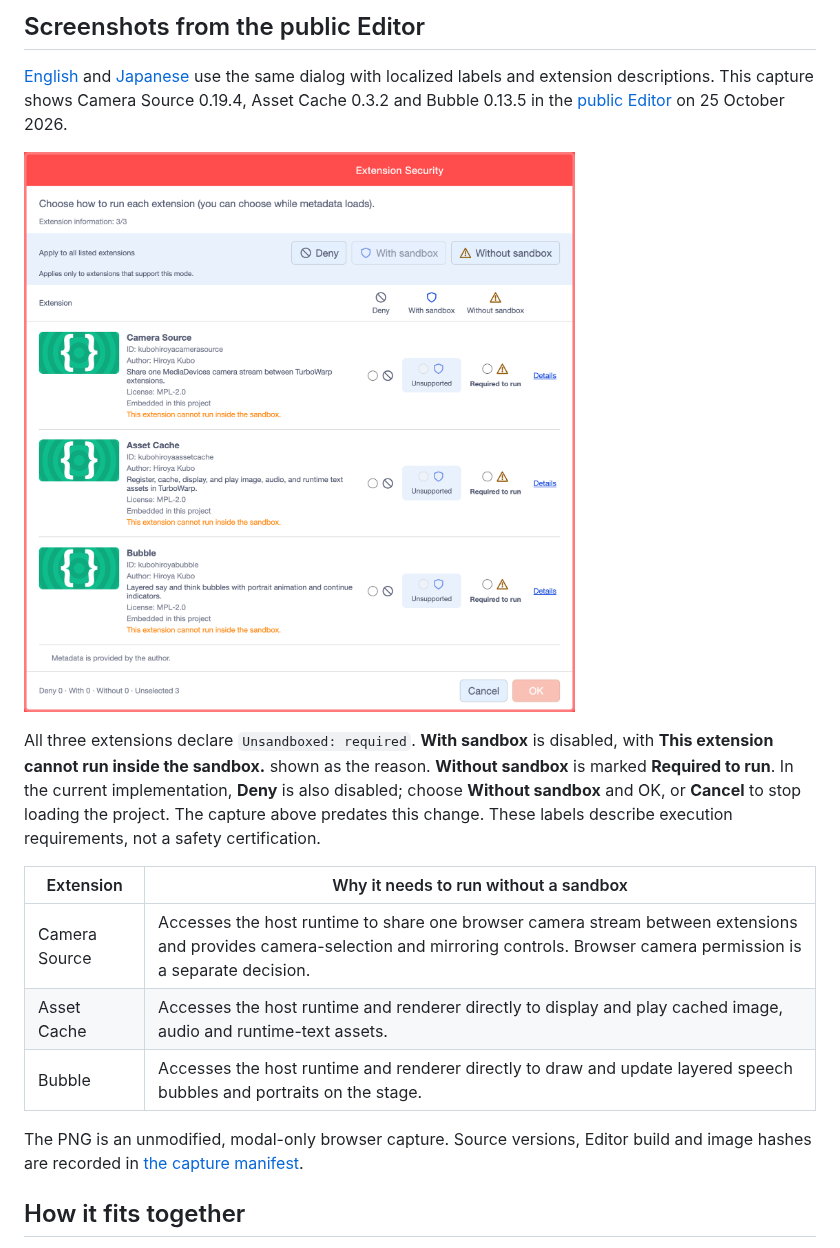
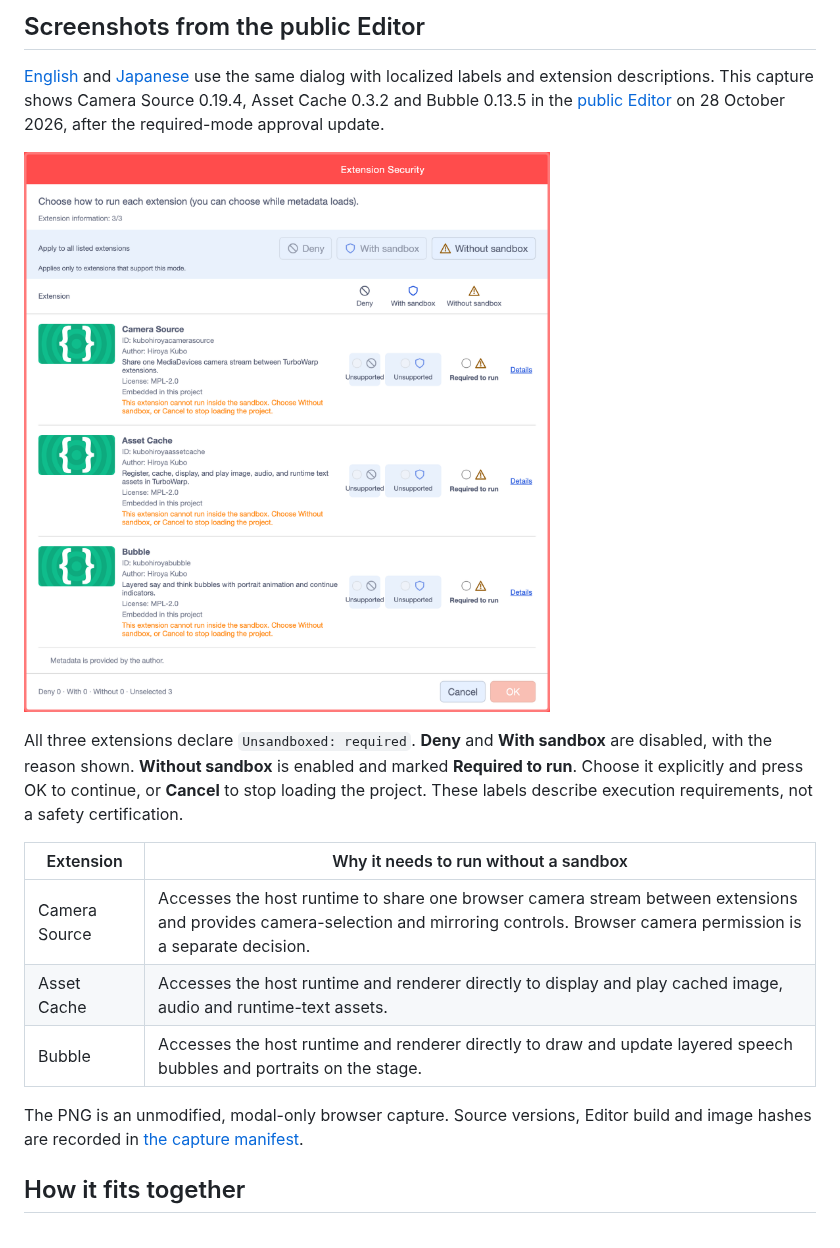
Before and after one commit to kubohiroya/turbowarp-extension-security-dialog, a Markdown page: README.md, the part around one of its changes. GitHub-like rendering; pictures changed too: assets/screenshots/required-approval-en-20261028.png (added).

```diff
--- a/README.md
+++ b/README.md
@@ -12,15 +12,14 @@ Related tasks and acceptance criteria are tracked in
 [English](./README.md) and [Japanese](./README.ja.md) use the same dialog with localized labels and extension descriptions.
 This capture shows Camera Source 0.19.4, Asset Cache 0.3.2 and Bubble 0.13.5 in the
 [public Editor](https://kubohiroya.github.io/turbowarp-extension-data-editor/editor.html?lang=en)
-on 25 October 2026.
+on 28 October 2026, after the required-mode approval update.
 
-![English descriptions for Camera Source, Asset Cache and Bubble: With sandbox is disabled as Unsupported for all three extensions; Without sandbox is marked Required to run, with the reason This extension cannot run inside the sandbox.](https://raw.githubusercontent.com/kubohiroya/turbowarp-extension-security-dialog/main/assets/screenshots/localized-descriptions-en-20261025.png)
+![English descriptions for Camera Source, Asset Cache and Bubble: Deny and With sandbox are disabled for all three extensions; Without sandbox is enabled and marked Required to run. Cancel stops loading the project.](https://raw.githubusercontent.com/kubohiroya/turbowarp-extension-security-dialog/main/assets/screenshots/required-approval-en-20261028.png)
 
-All three extensions declare `Unsandboxed: required`. **With sandbox** is disabled, with
-**This extension cannot run inside the sandbox.** shown as the reason. **Without sandbox**
-is marked **Required to run**. In the current implementation, **Deny** is also disabled;
-choose **Without sandbox** and OK, or **Cancel** to stop loading the project. The capture
-above predates this change. These labels describe execution requirements, not a safety certification.
+All three extensions declare `Unsandboxed: required`. **Deny** and **With sandbox** are
+disabled, with the reason shown. **Without sandbox** is enabled and marked **Required to run**.
+Choose it explicitly and press OK to continue, or **Cancel** to stop loading the project.
+These labels describe execution requirements, not a safety certification.
 
 | Extension | Why it needs to run without a sandbox |
 | --- | --- |
```
Also changed, not shown: other parts of README.md (+1 -1 lines), NOTICE.md (+2 -0 lines), README.ja.md (+6 -8 lines), assets/screenshots/required-approval-ja-20261028.png (added), 1 other file.
